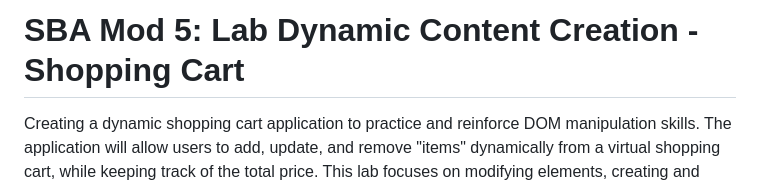
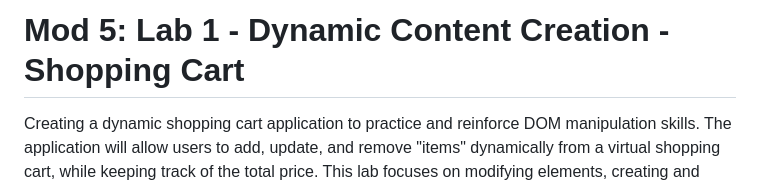
Before and after one commit to zstem001hz-droid/dynamic-shopping-cart, a Markdown page: readme.md, the part around the change. Drawn GitHub-style.

Commit message:
Fixed readme.md title typo.

```diff
--- a/readme.md
+++ b/readme.md
@@ -1,4 +1,4 @@
-# SBA Mod 5: Lab Dynamic Content Creation - Shopping Cart
+# Mod 5: Lab 1 - Dynamic Content Creation - Shopping Cart
 
 Creating a dynamic shopping cart application to practice and reinforce DOM manipulation skills. The application will allow users to add, update, and remove "items" dynamically from a virtual shopping cart, while keeping track of the total price. This lab focuses on modifying elements, creating and appending new elements, and updating content dynamically using JavaScript.
 
```
